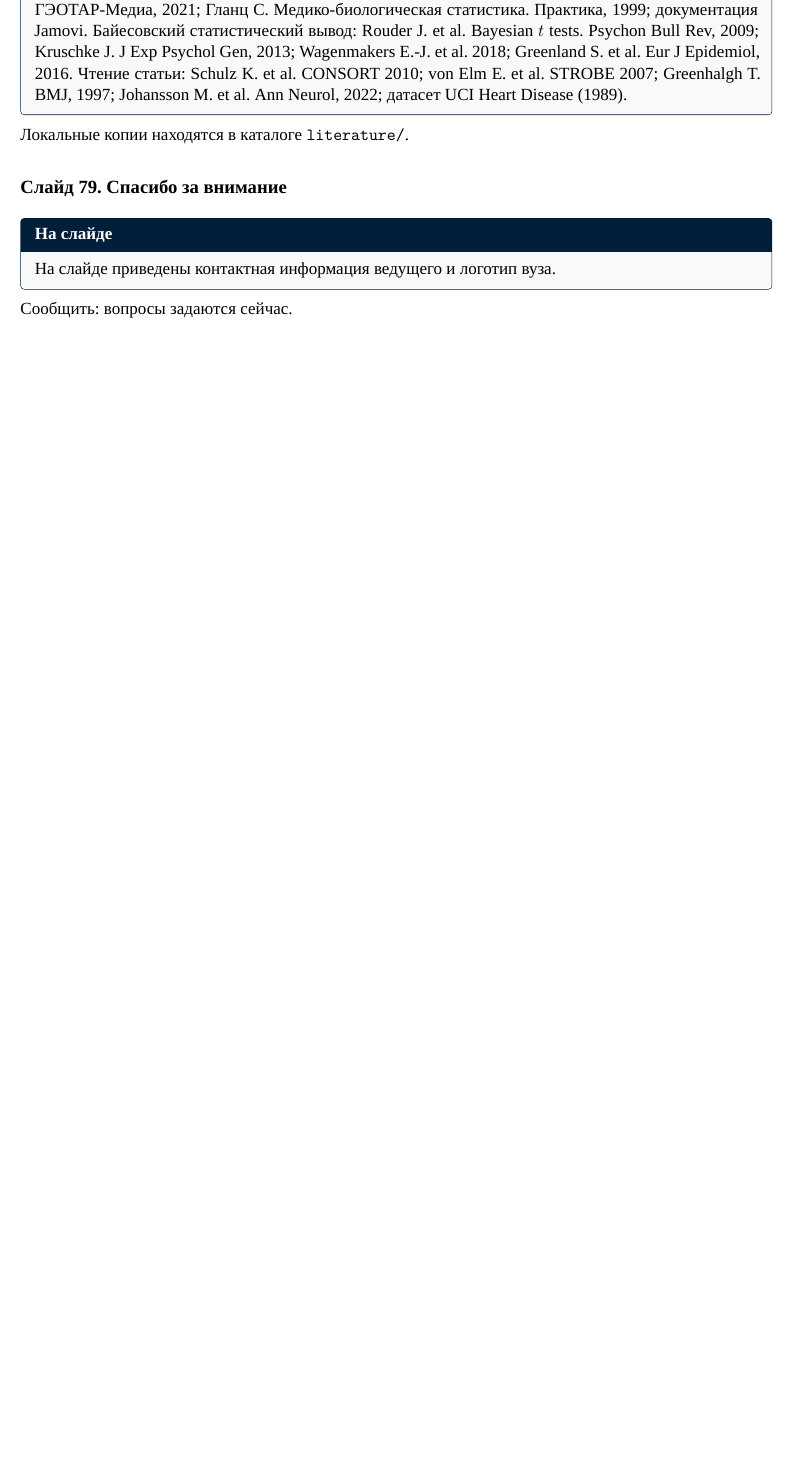
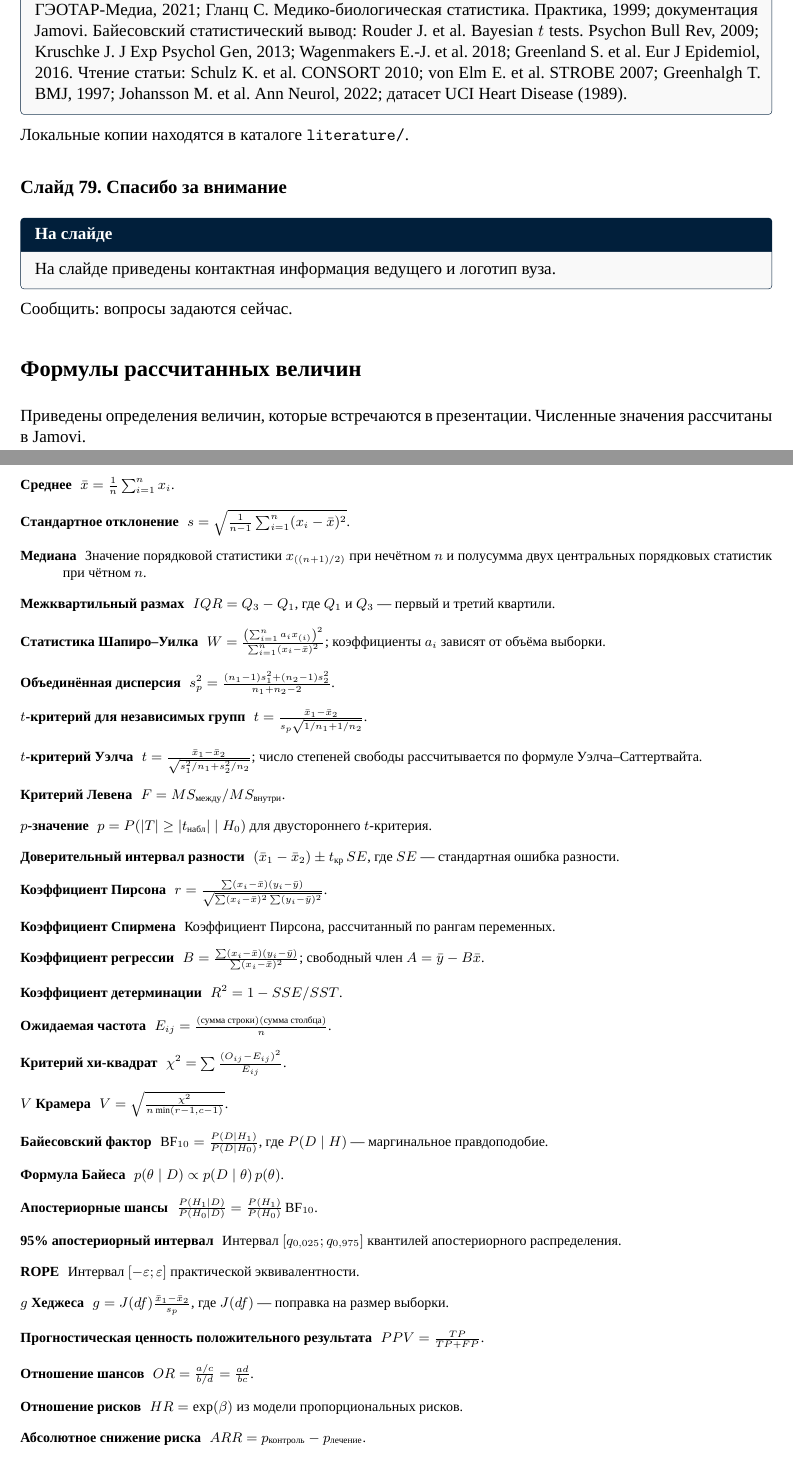
Before and after one commit to ci-c/SNK-jamovi, a LaTeX document (Сценарий-заседания.tex): part of page 19 of 20 before the commit and two parts of pages 19 and 20 of 21 after it, the two joined at a grey line, cut so that both start at the same text, the shorter picture padded with empty space. Compiled offline with XeLaTeX; a missing font is replaced by an installed copy or a similar font.

Commit message:
docs: define calculated values and explain p-value notation

```diff
--- a/Сценарий-заседания.tex
+++ b/Сценарий-заседания.tex
@@ -586,6 +586,43 @@ ho = 0{,}62$, $p = 0{,}003$}
 Сообщить: вопросы задаются сейчас.
 
 
+\section*{Формулы рассчитанных величин}
+
+Приведены определения величин, которые встречаются в презентации. Численные значения рассчитаны в Jamovi.
+
+\begin{description}\footnotesize
+\item[Среднее] $\bar{x} = \frac{1}{n}\sum_{i=1}^{n} x_i$.
+\item[Стандартное отклонение] $s = \sqrt{\frac{1}{n-1}\sum_{i=1}^{n}(x_i-\bar{x})^2}$.
+\item[Медиана] Значение порядковой статистики $x_{((n+1)/2)}$ при нечётном $n$ и полусумма двух центральных порядковых статистик при чётном $n$.
+\item[Межквартильный размах] $IQR = Q_3 - Q_1$, где $Q_1$ и $Q_3$ — первый и третий квартили.
+\item[Статистика Шапиро--Уилка] $W = \frac{\left(\sum_{i=1}^{n} a_i x_{(i)}\right)^2}{\sum_{i=1}^{n}(x_i-\bar{x})^2}$; коэффициенты $a_i$ зависят от объёма выборки.
+\item[Объединённая дисперсия] $s_p^2 = \frac{(n_1-1)s_1^2+(n_2-1)s_2^2}{n_1+n_2-2}$.
+\item[$t$-критерий для независимых групп] $t = \frac{\bar{x}_1-\bar{x}_2}{s_p\sqrt{1/n_1+1/n_2}}$.
+\item[$t$-критерий Уэлча] $t = \frac{\bar{x}_1-\bar{x}_2}{\sqrt{s_1^2/n_1+s_2^2/n_2}}$; число степеней свободы рассчитывается по формуле Уэлча--Саттертвайта.
+\item[Критерий Левена] $F = MS_{\text{между}}/MS_{\text{внутри}}$.
+\item[$p$-значение] $p = P(|T| \ge |t_{\text{набл}}| \mid H_0)$ для двустороннего $t$-критерия.
+\item[Доверительный интервал разности] $(\bar{x}_1-\bar{x}_2) \pm t_{\text{кр}}\,SE$, где $SE$ — стандартная ошибка разности.
+\item[Коэффициент Пирсона] $r = \frac{\sum (x_i-\bar{x})(y_i-\bar{y})}{\sqrt{\sum (x_i-\bar{x})^2\sum (y_i-\bar{y})^2}}$.
+\item[Коэффициент Спирмена] Коэффициент Пирсона, рассчитанный по рангам переменных.
+\item[Коэффициент регрессии] $B = \frac{\sum (x_i-\bar{x})(y_i-\bar{y})}{\sum (x_i-\bar{x})^2}$; свободный член $A = \bar{y} - B\bar{x}$.
+\item[Коэффициент детерминации] $R^2 = 1 - SSE/SST$.
+\item[Ожидаемая частота] $E_{ij} = \frac{(\text{сумма строки})(\text{сумма столбца})}{n}$.
+\item[Критерий хи-квадрат] $\chi^2 = \sum \frac{(O_{ij}-E_{ij})^2}{E_{ij}}$.
+\item[$V$ Крамера] $V = \sqrt{\frac{\chi^2}{n\min(r-1,c-1)}}$.
+\item[Байесовский фактор] $\mathrm{BF}_{10} = \frac{P(D\mid H_1)}{P(D\mid H_0)}$, где $P(D\mid H)$ — маргинальное правдоподобие.
+\item[Формула Байеса] $p(\theta\mid D) \propto p(D\mid \theta)\,p(\theta)$.
+\item[Апостериорные шансы] $\frac{P(H_1\mid D)}{P(H_0\mid D)} = \frac{P(H_1)}{P(H_0)}\,\mathrm{BF}_{10}$.
+\item[95\% апостериорный интервал] Интервал $[q_{0{,}025}; q_{0{,}975}]$ квантилей апостериорного распределения.
+\item[ROPE] Интервал $[-\varepsilon; \varepsilon]$ практической эквивалентности.
+\item[$g$ Хеджеса] $g = J(df)\frac{\bar{x}_1-\bar{x}_2}{s_p}$, где $J(df)$ — поправка на размер выборки.
+\item[Прогностическая ценность положительного результата] $PPV = \frac{TP}{TP+FP}$.
+\item[Отношение шансов] $OR = \frac{a/c}{b/d} = \frac{ad}{bc}$.
+\item[Отношение рисков] $HR = \exp(\beta)$ из модели пропорциональных рисков.
+\item[Абсолютное снижение риска] $ARR = p_{\text{контроль}} - p_{\text{лечение}}$.
+\item[Число пациентов, которых нужно пролечить] $NNT = 1/ARR$.
+\item[Число пациентов для одного вредного исхода] $NNH = 1/ARR_{\text{вред}}$.
+\end{description}
+
 \appendix
 \section*{Терминологический указатель}
 \begin{description}
```
Also changed, not shown: TEXT_REQUIREMENTS.md (+2 -1 lines), TODO.md (+1 -1 lines), presentation/Презентация-Статистика-Jamovi-v1.tex (+1 -1 lines), Сценарий-заседания.pdf, Сценарий-заседания.tex (2 more changed lines), 1 other file.
